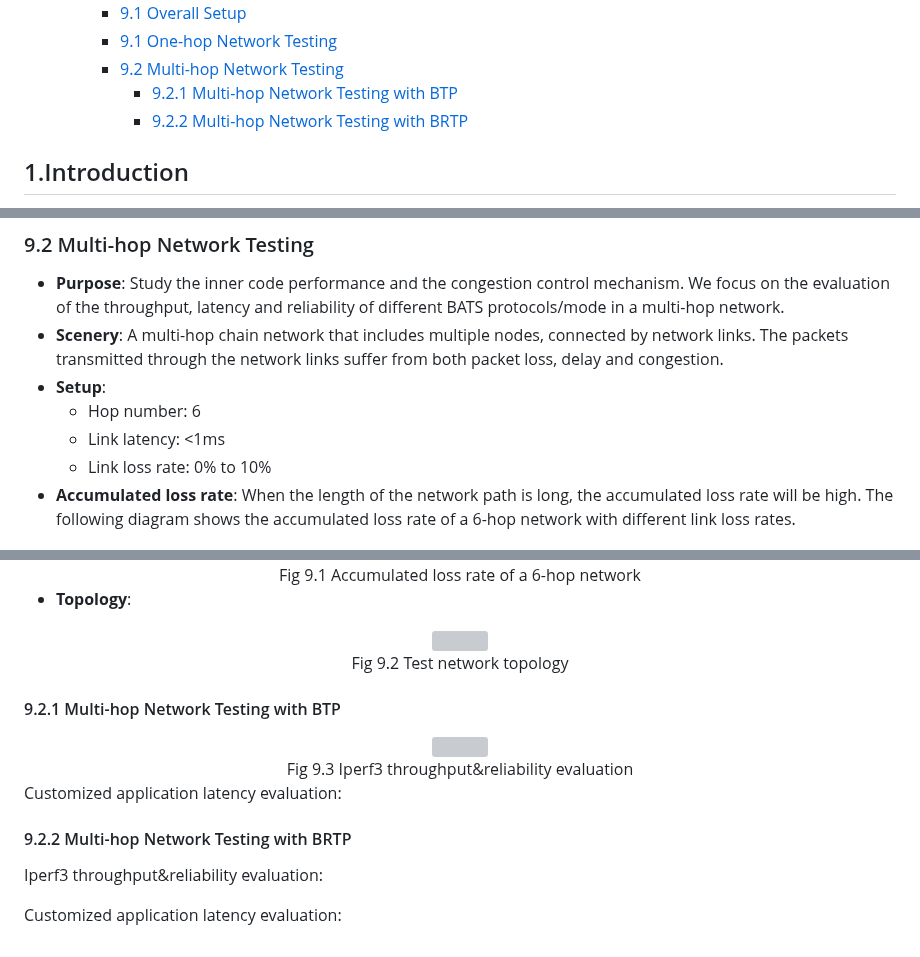
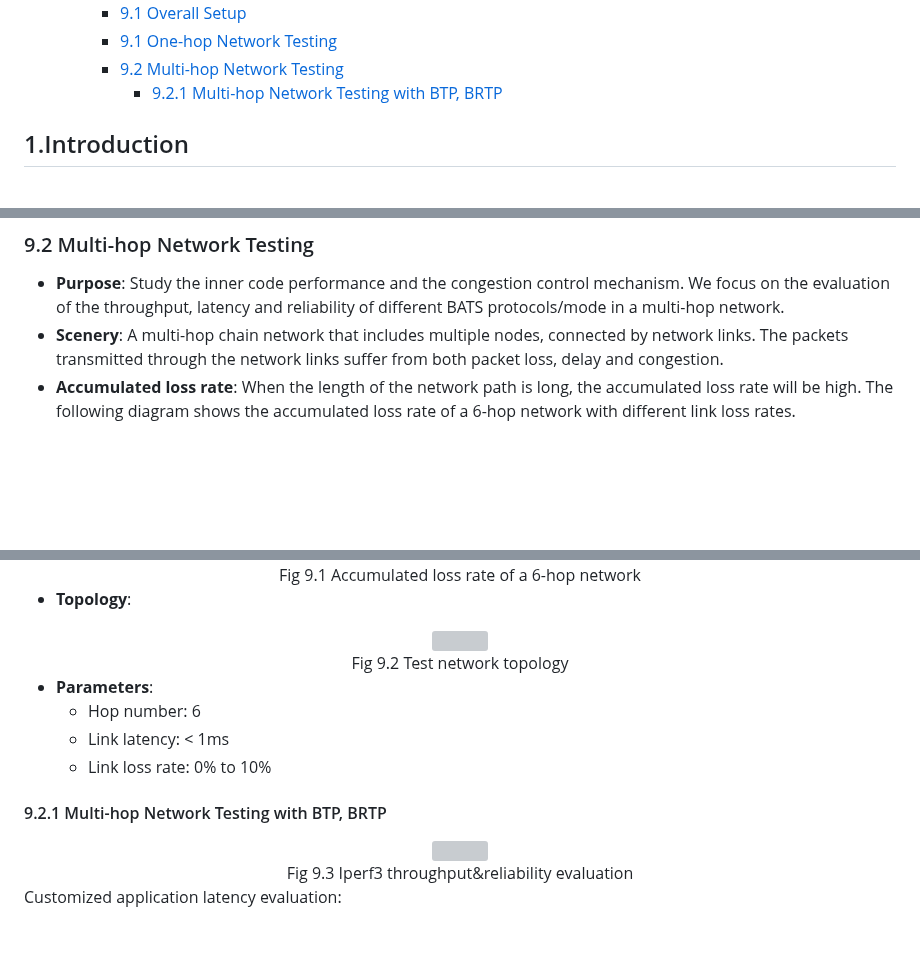
Before and after one commit to n-hop/bats-documentation, a Markdown page: README.md, 3 parts joined by grey strips. GitHub-like rendering; blank space fills up the shorter version; grey boxes are pictures that could not be loaded.

Commit message:
docs: updated readme

```diff
--- a/README.md
+++ b/README.md
@@ -30,8 +30,7 @@ For further contact, please visit [n-hop technologies Limited](https://www.n-hop
     - [9.1 Overall Setup](#91-overall-setup)
     - [9.1 One-hop Network Testing](#91-one-hop-network-testing)
     - [9.2 Multi-hop Network Testing](#92-multi-hop-network-testing)
-      - [9.2.1 Multi-hop Network Testing with BTP](#921-multi-hop-network-testing-with-btp)
-      - [9.2.2 Multi-hop Network Testing with BRTP](#922-multi-hop-network-testing-with-brtp)
+      - [9.2.1 Multi-hop Network Testing with BTP, BRTP](#921-multi-hop-network-testing-with-btp-brtp)
 
 ## 1.Introduction
 
@@ -242,30 +241,27 @@ In order to improve the performance of TCP over BATS protocol, BATS protocol has
 
 - **Purpose**: Study the inner code performance and the congestion control mechanism. We focus on the evaluation of the throughput, latency and reliability of different BATS protocols/mode in a multi-hop network.
 - **Scenery**: A multi-hop chain network that includes multiple nodes, connected by network links. The packets transmitted through the network links suffer from both packet loss, delay and congestion.
-- **Setup**:
-  - Hop number: 6
-  - Link latency: <1ms
-  - Link loss rate: 0% to 10%
 - **Accumulated loss rate**: When the length of the network path is long, the accumulated loss rate will be high. The following diagram shows the accumulated loss rate of a 6-hop network with different link loss rates.
+
 <div align="center" style="text-align:center">
 <img src="imgs/6-hops-loss.png" alt="" style="zoom:60%;"></div>
 <div align="center">Fig 9.1 Accumulated loss rate of a 6-hop network</div>
 
 - **Topology**:
+
 <div align="center" style="text-align:center">
 <img src="imgs/6-hops.svg" alt=""></div>
 <div align="center">Fig 9.2 Test network topology</div>
 
-#### 9.2.1 Multi-hop Network Testing with BTP
+- **Parameters**:
+  - Hop number: 6
+  - Link latency: < 1ms
+  - Link loss rate: 0% to 10%
+
+#### 9.2.1 Multi-hop Network Testing with BTP, BRTP
 
 <div align="center" style="text-align:center">
 <img src="imgs/iperf_tcp_throughput_test.svg" alt=""></div>
 <div align="center">Fig 9.3 Iperf3 throughput&reliability evaluation</div>
 
 Customized application latency evaluation:
-
-#### 9.2.2 Multi-hop Network Testing with BRTP
-
-Iperf3 throughput&reliability evaluation:
-
-Customized application latency evaluation:
```
